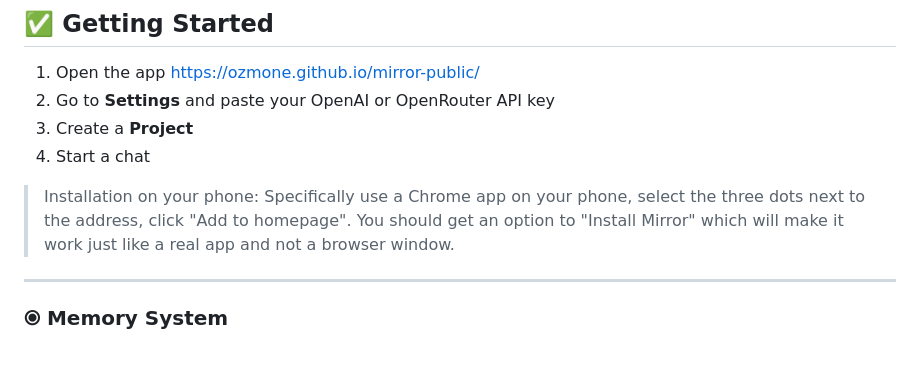
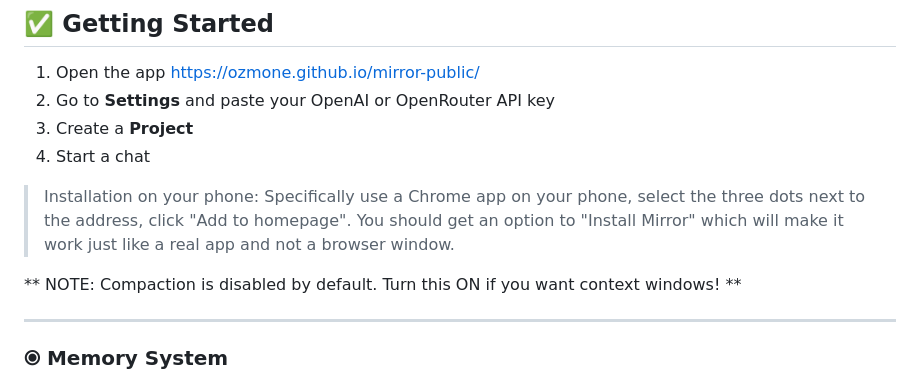
Before and after one commit to ozmone/mirror-public, a Markdown page: README.md, the part around the change. Drawn GitHub-style; blank space fills up the shorter version.

```diff
--- a/README.md
+++ b/README.md
@@ -31,6 +31,8 @@ If you want to donate to this project, my ko-fi link is https://ko-fi.com/saveou
 4. Start a chat
 
 > Installation on your phone: Specifically use a Chrome app on your phone, select the three dots next to the address, click "Add to homepage". You should get an option to "Install Mirror" which will make it work just like a real app and not a browser window.
+
+** NOTE: Compaction is disabled by default. Turn this ON if you want context windows! **
 
 ---
 
```
